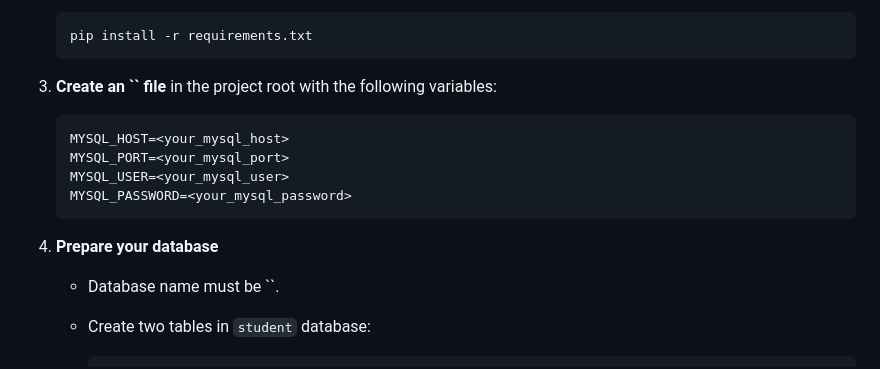
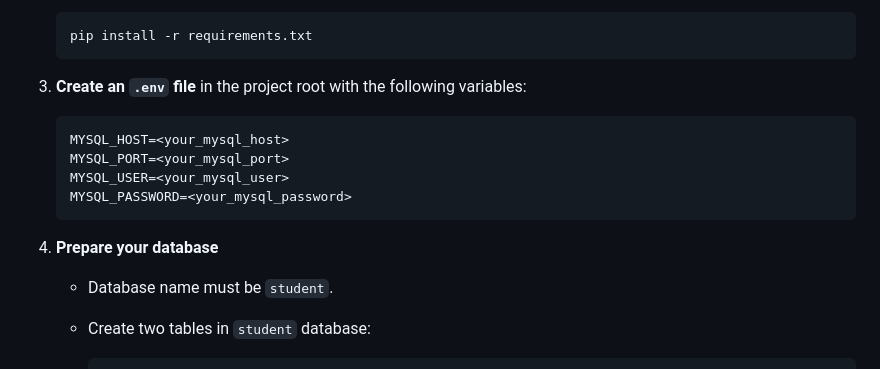
Before and after one commit to ansari-ehteesham/Student-Performance-Prediction, a Markdown page: README.md, the part around the change. Drawn GitHub-style.

````diff
--- a/README.md
+++ b/README.md
@@ -55,7 +55,7 @@ The trained model provides quick predictions that can be used for educational as
    pip install -r requirements.txt
    ```
 
-3. **Create an **\`\`** file** in the project root with the following variables:
+3. **Create an **`.env`** file** in the project root with the following variables:
 
    ```dotenv
    MYSQL_HOST=<your_mysql_host>
@@ -66,7 +66,7 @@ The trained model provides quick predictions that can be used for educational as
 
 4. **Prepare your database**
 
-   * Database name must be \`\`.
+   * Database name must be `student`.
    * Create two tables in `student` database:
 
      ```sql
````
